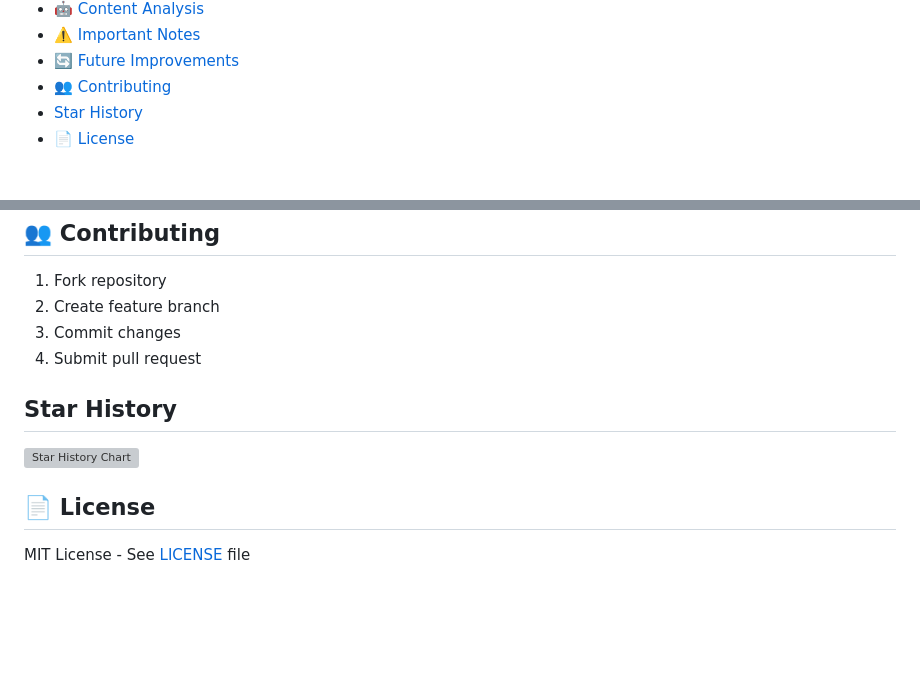
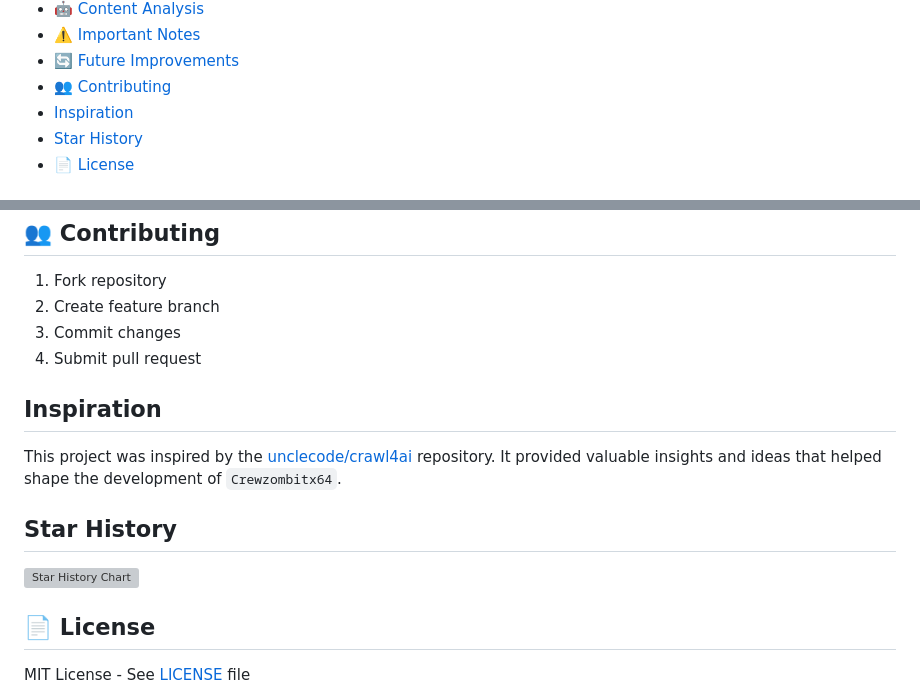
Before and after one commit to JonusNattapong/Crewzombitx64, a Markdown page: README.md, 2 parts joined by grey strips. Rendered like a GitHub page; blank space fills up the shorter version; grey boxes are pictures that could not be loaded.

Commit message:
Add inspiration section to README and update star history chart link

```diff
--- a/README.md
+++ b/README.md
@@ -41,6 +41,7 @@
 - [⚠️ Important Notes](#️-important-notes)
 - [🔄 Future Improvements](#-future-improvements)
 - [👥 Contributing](#-contributing)
+- [Inspiration](#inspiration)
 - [Star History](#star-history)
 - [📄 License](#-license)
 
@@ -376,5 +377,9 @@ scraped_output/
 3. Commit changes
 4. Submit pull request
 
+## Inspiration
+
+This project was inspired by the [unclecode/crawl4ai](https://github.com/unclecode/crawl4ai) repository. It provided valuable insights and ideas that helped shape the development of `Crewzombitx64`.
+
 ## Star History
 
```
Also changed, not shown: other parts of README.md (+1 -1 lines).
